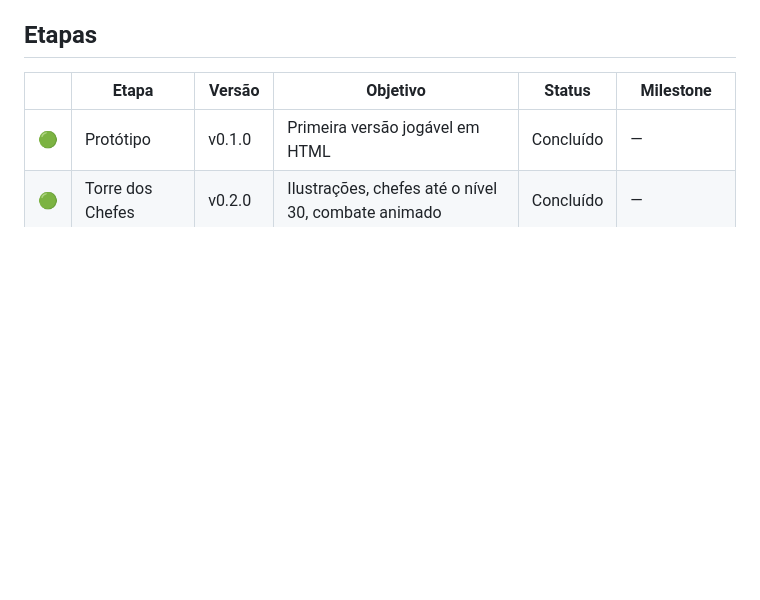
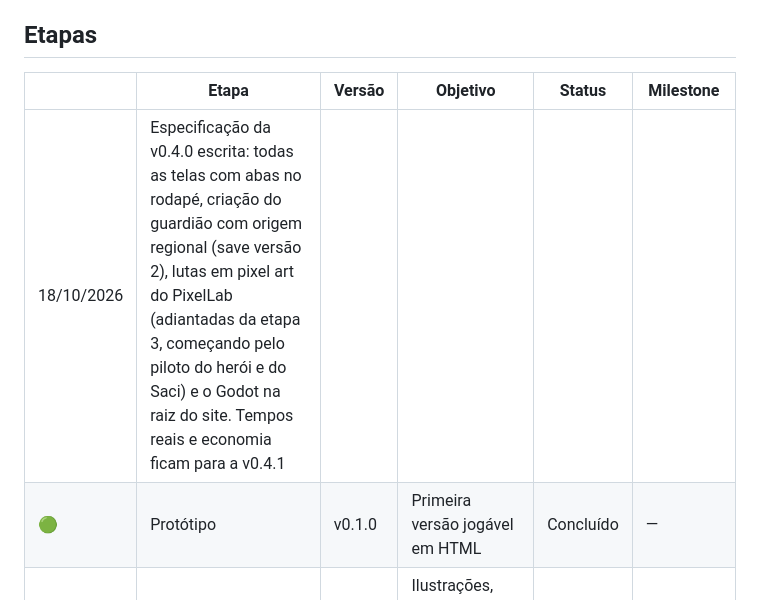
Before and after one commit to AlexGamesProjects/Guardi-es-do-Folclore, a Markdown page: docs/ROADMAP.md, the part around the change. Rendered like a GitHub page; blank space fills up the shorter version.

Commit message:
Adiciona especificação da v0.4.0, Migração
Co-Authored-By: Claude Opus 5.5 <noreply@anthropic.com>
Claude-Session: https://claude.ai/code/session_01FbBJYyQmNPftoQMQdGT6b2

```diff
--- a/docs/ROADMAP.md
+++ b/docs/ROADMAP.md
@@ -41,6 +41,7 @@ Legenda: 🟢 concluído · 🟡 em andamento · ⚪ planejado · 🔵 futuro
 
 | | Etapa | Versão | Objetivo | Status | Milestone |
 |---|---|---|---|---|---|
+| 18/10/2026 | Especificação da v0.4.0 escrita: todas as telas com abas no rodapé, criação do guardião com origem regional (save versão 2), lutas em pixel art do PixelLab (adiantadas da etapa 3, começando pelo piloto do herói e do Saci) e o Godot na raiz do site. Tempos reais e economia ficam para a v0.4.1 |
 | 🟢 | Protótipo | v0.1.0 | Primeira versão jogável em HTML | Concluído | — |
 | 🟢 | Torre dos Chefes | v0.2.0 | Ilustrações, chefes até o nível 30, combate animado | Concluído | — |
 | 🟢 | **1. Fundação** | v0.3.0 | Godot, núcleo testável, CI com limites, save com migrações, perfis offline/online | Concluído | [v0.3.0 · Fundação](https://github.com/AlexGamesProjects/Guardi-es-do-Folclore/milestone/1) |
```
Also changed, not shown: CHANGELOG.md (+3 -0 lines), 1 other file.
